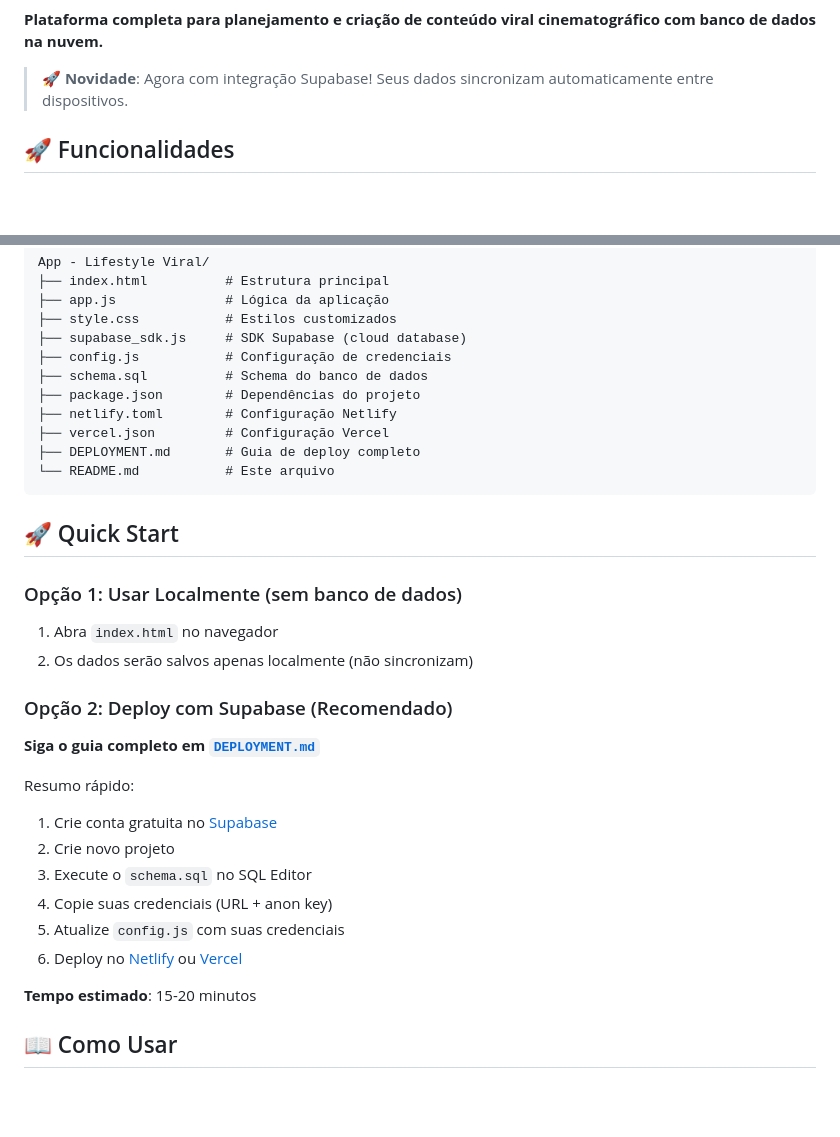
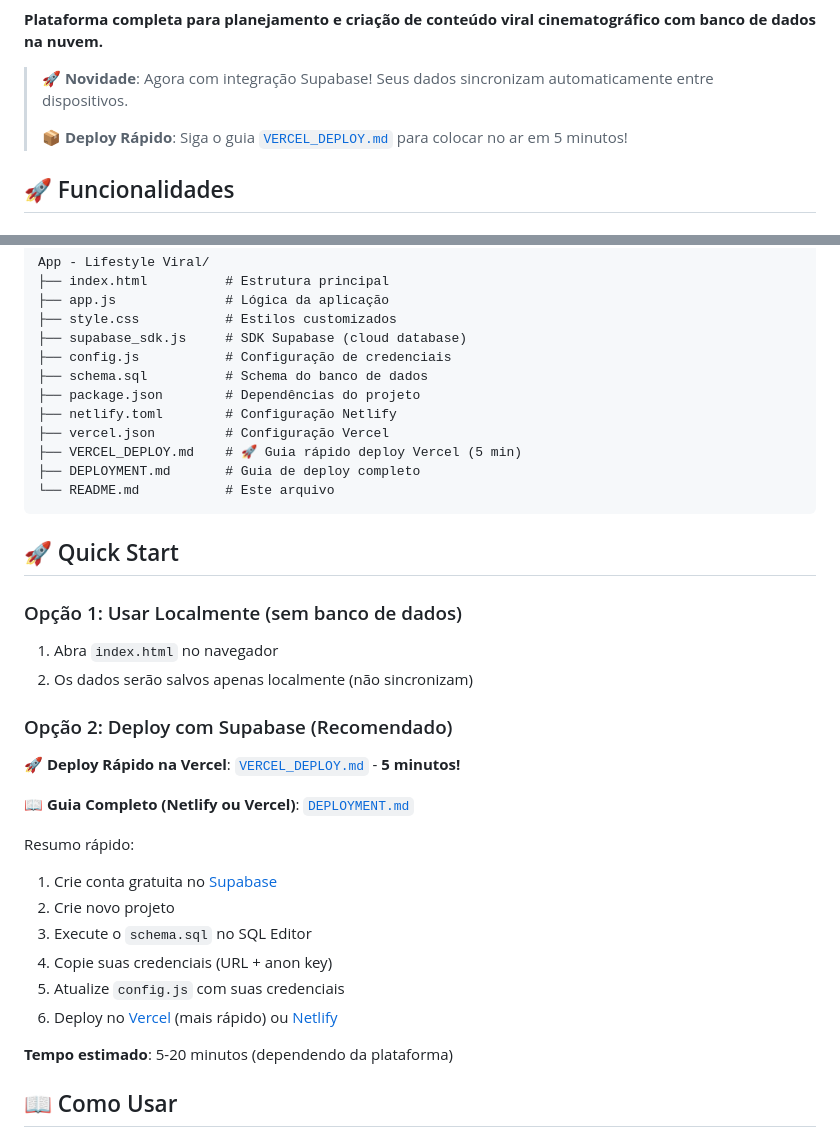
Before and after one commit to hebbkill/Lifestyle-Viral, a Markdown page: README.md, 2 parts joined by grey strips. GitHub-like rendering; blank space fills up the shorter version.

````diff
--- a/README.md
+++ b/README.md
@@ -3,6 +5,8 @@
 **Plataforma completa para planejamento e criação de conteúdo viral cinematográfico com banco de dados na nuvem.**
 
 > 🚀 **Novidade**: Agora com integração Supabase! Seus dados sincronizam automaticamente entre dispositivos.
+>
+> 📦 **Deploy Rápido**: Siga o guia [`VERCEL_DEPLOY.md`](./VERCEL_DEPLOY.md) para colocar no ar em 5 minutos!
 
 ## 🚀 Funcionalidades
 
@@ -58,6 +62,7 @@ App - Lifestyle Viral/
 ├── package.json        # Dependências do projeto
 ├── netlify.toml        # Configuração Netlify
 ├── vercel.json         # Configuração Vercel
+├── VERCEL_DEPLOY.md    # 🚀 Guia rápido deploy Vercel (5 min)
 ├── DEPLOYMENT.md       # Guia de deploy completo
 └── README.md           # Este arquivo
 ```
@@ -71,7 +76,9 @@ App - Lifestyle Viral/
 
 ### Opção 2: Deploy com Supabase (Recomendado)
 
-**Siga o guia completo em [`DEPLOYMENT.md`](./DEPLOYMENT.md)**
+**🚀 Deploy Rápido na Vercel**: [`VERCEL_DEPLOY.md`](./VERCEL_DEPLOY.md) - **5 minutos!**
+
+**📖 Guia Completo (Netlify ou Vercel)**: [`DEPLOYMENT.md`](./DEPLOYMENT.md)
 
 Resumo rápido:
 1. Crie conta gratuita no [Supabase](https://supabase.com)
@@ -79,9 +86,9 @@ Resumo rápido:
 3. Execute o `schema.sql` no SQL Editor
 4. Copie suas credenciais (URL + anon key)
 5. Atualize `config.js` com suas credenciais
-6. Deploy no [Netlify](https://netlify.com) ou [Vercel](https://vercel.com)
+6. Deploy no [Vercel](https://vercel.com) (mais rápido) ou [Netlify](https://netlify.com)
 
-**Tempo estimado**: 15-20 minutos
+**Tempo estimado**: 5-20 minutos (dependendo da plataforma)
 
 ## 📖 Como Usar
 
````
Also changed, not shown: other parts of README.md (+2 -0 lines), VERCEL_DEPLOY.md (added, +237 -0 lines).
